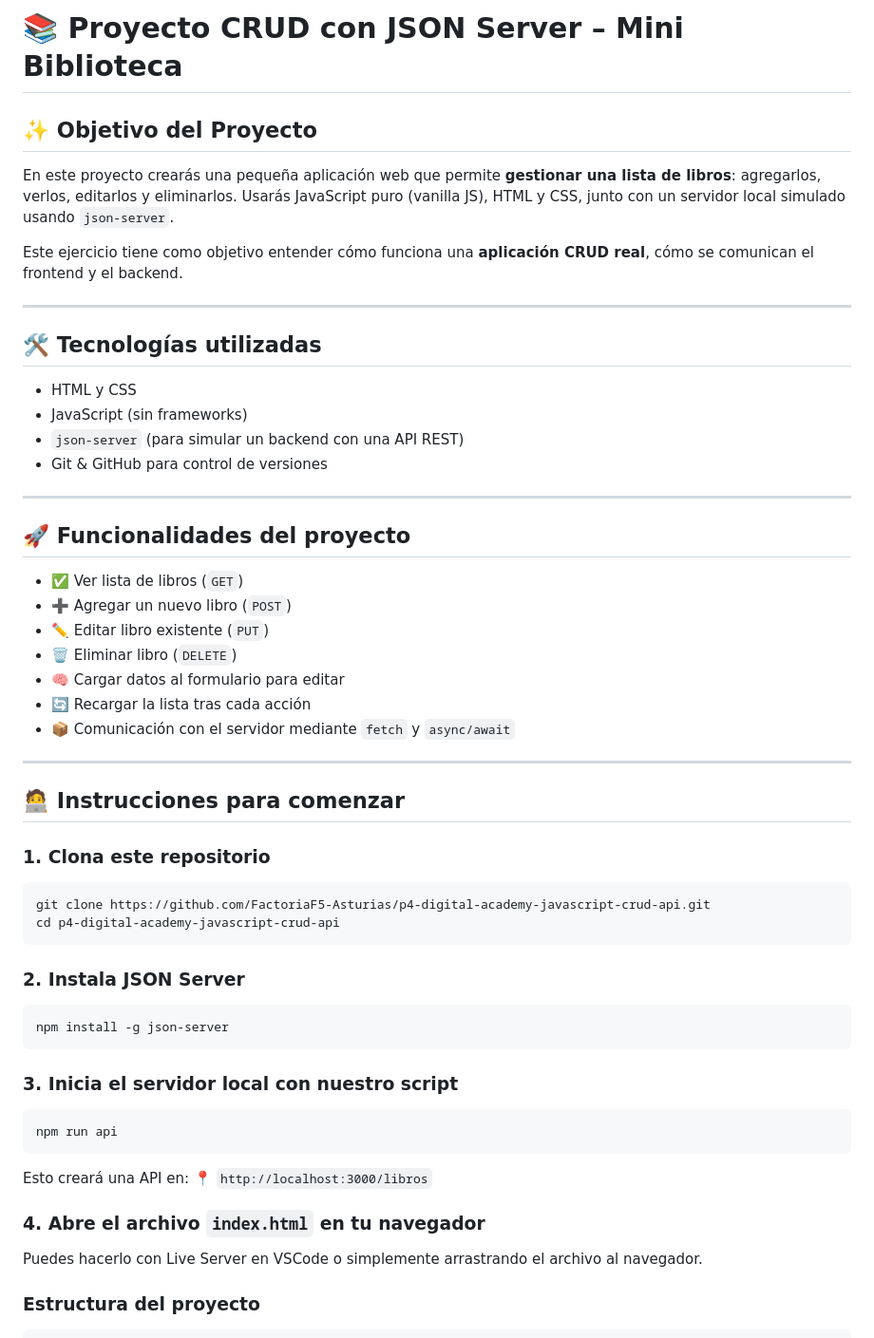
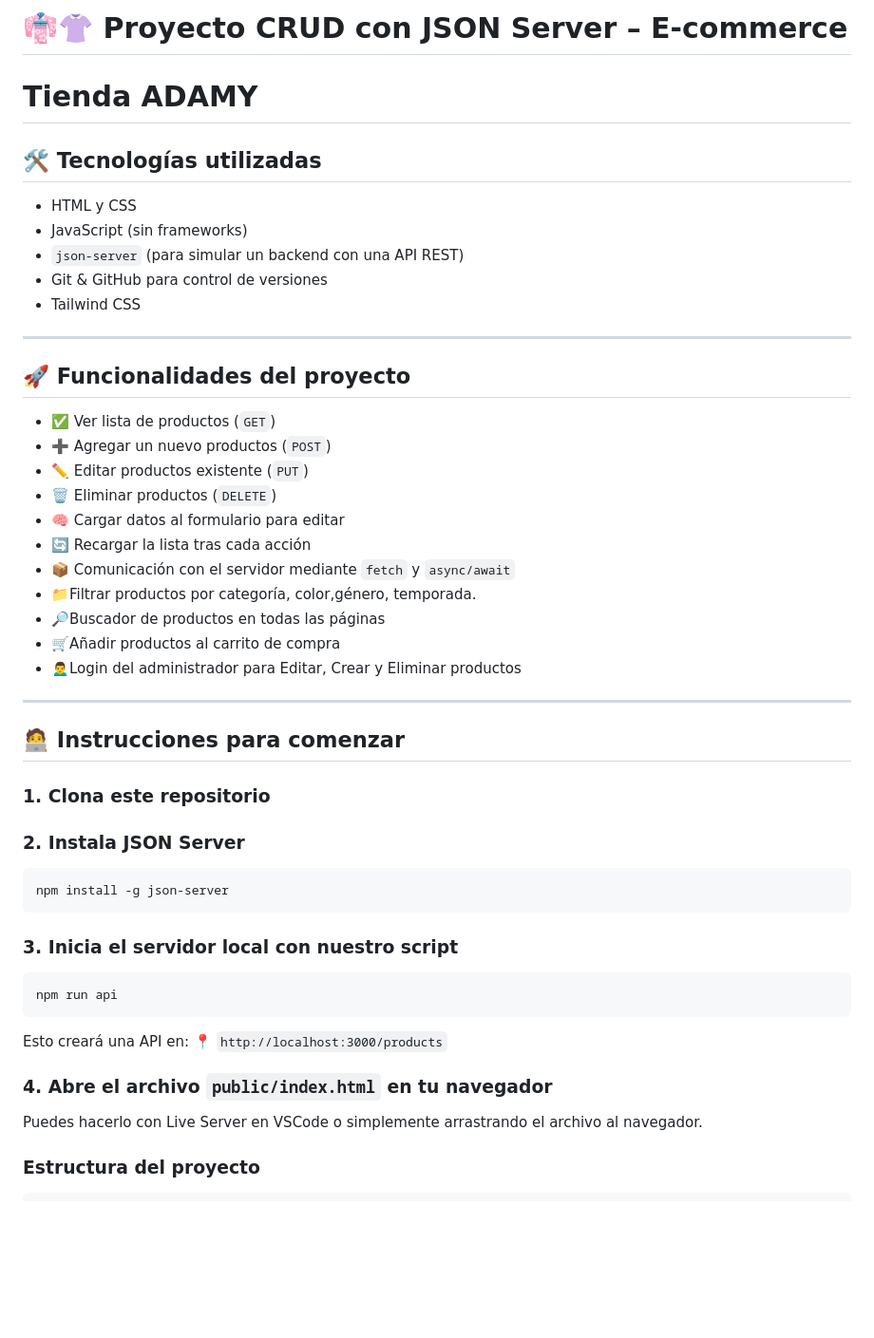
Before and after one commit to miguelbac/crud-project, a Markdown page: README.md, the part around the change printed below. Shown: that part at 95% size. Rendered like a GitHub page; blank space fills up the shorter version.

````diff
--- a/README.md
+++ b/README.md
@@ -1,12 +1,6 @@
-# 📚 Proyecto CRUD con JSON Server – Mini Biblioteca
+# 👘👚 Proyecto CRUD con JSON Server – E-commerce
 
-## ✨ Objetivo del Proyecto
-
-En este proyecto crearás una pequeña aplicación web que permite **gestionar una lista de libros**: agregarlos, verlos, editarlos y eliminarlos. Usarás JavaScript puro (vanilla JS), HTML y CSS, junto con un servidor local simulado usando `json-server`.
-
-Este ejercicio tiene como objetivo entender cómo funciona una **aplicación CRUD real**, cómo se comunican el frontend y el backend.
-
----
+# Tienda ADAMY
 
 ## 🛠️ Tecnologías utilizadas
 
@@ -14,18 +8,23 @@ Este ejercicio tiene como objetivo entender cómo funciona una **aplicación CRU
 - JavaScript (sin frameworks)
 - `json-server` (para simular un backend con una API REST)
 - Git & GitHub para control de versiones
+- Tailwind CSS
 
 ---
 
 ## 🚀 Funcionalidades del proyecto
 
-- ✅ Ver lista de libros (`GET`)
-- ➕ Agregar un nuevo libro (`POST`)
-- ✏️ Editar libro existente (`PUT`)
-- 🗑️ Eliminar libro (`DELETE`)
+- ✅ Ver lista de productos (`GET`)
+- ➕ Agregar un nuevo productos (`POST`)
+- ✏️ Editar productos existente (`PUT`)
+- 🗑️ Eliminar productos (`DELETE`)
 - 🧠 Cargar datos al formulario para editar
 - 🔄 Recargar la lista tras cada acción
 - 📦 Comunicación con el servidor mediante `fetch` y `async/await`
+- 📁Filtrar productos por categoría, color,género, temporada.
+- 🔎Buscador de productos en todas las páginas
+- 🛒Añadir productos al carrito de compra
+- 🙍‍♂️Login del administrador para Editar, Crear y Eliminar productos
 
 ---
 
@@ -33,10 +32,6 @@ Este ejercicio tiene como objetivo entender cómo funciona una **aplicación CRU
 
 ### 1. Clona este repositorio
 
-```bash
-git clone https://github.com/FactoriaF5-Asturias/p4-digital-academy-javascript-crud-api.git
-cd p4-digital-academy-javascript-crud-api
-```
 
 ### 2. Instala JSON Server
 
@@ -51,9 +46,9 @@ npm run api
 ```
 
 Esto creará una API en:
-📍 `http://localhost:3000/libros`
+📍 `http://localhost:3000/products`
 
-### 4. Abre el archivo `index.html` en tu navegador
+### 4. Abre el archivo `public/index.html` en tu navegador
 
 Puedes hacerlo con Live Server en VSCode o simplemente arrastrando el archivo al navegador.
 
````
Also changed, not shown: other parts of README.md (+2 -0 lines).
